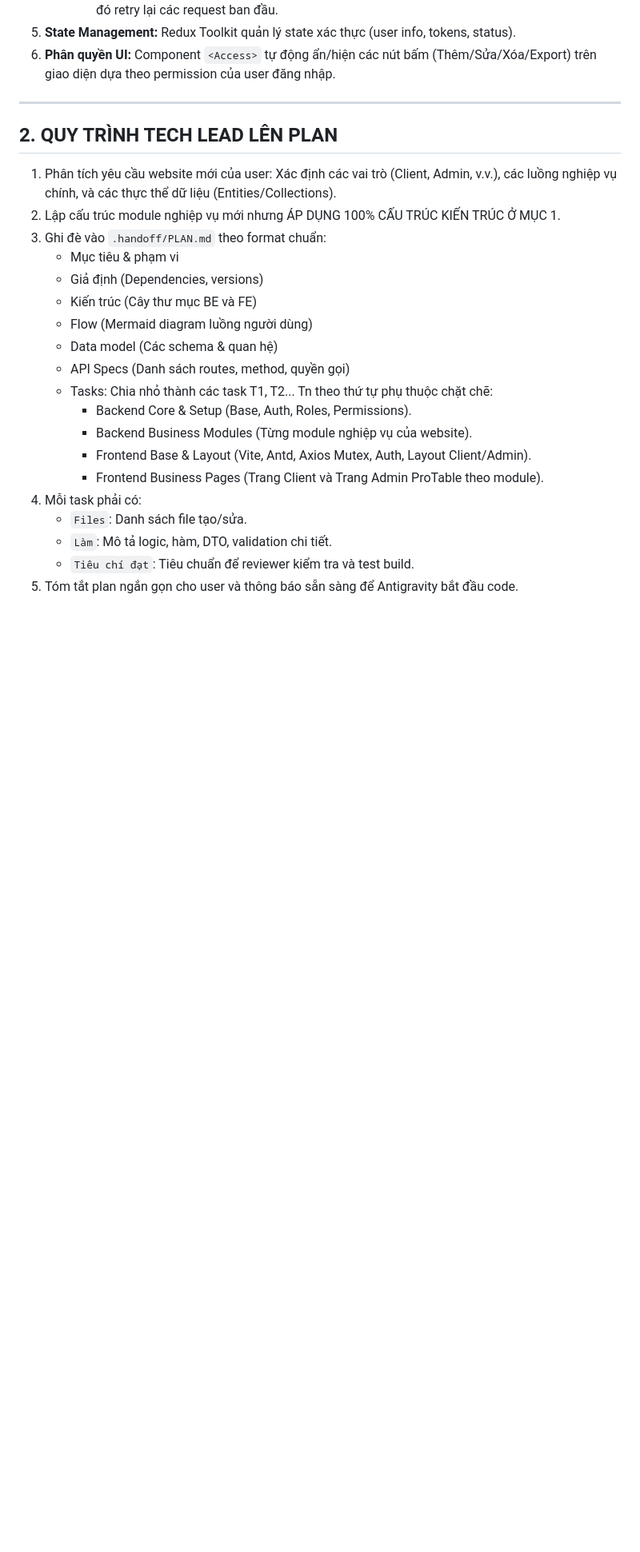
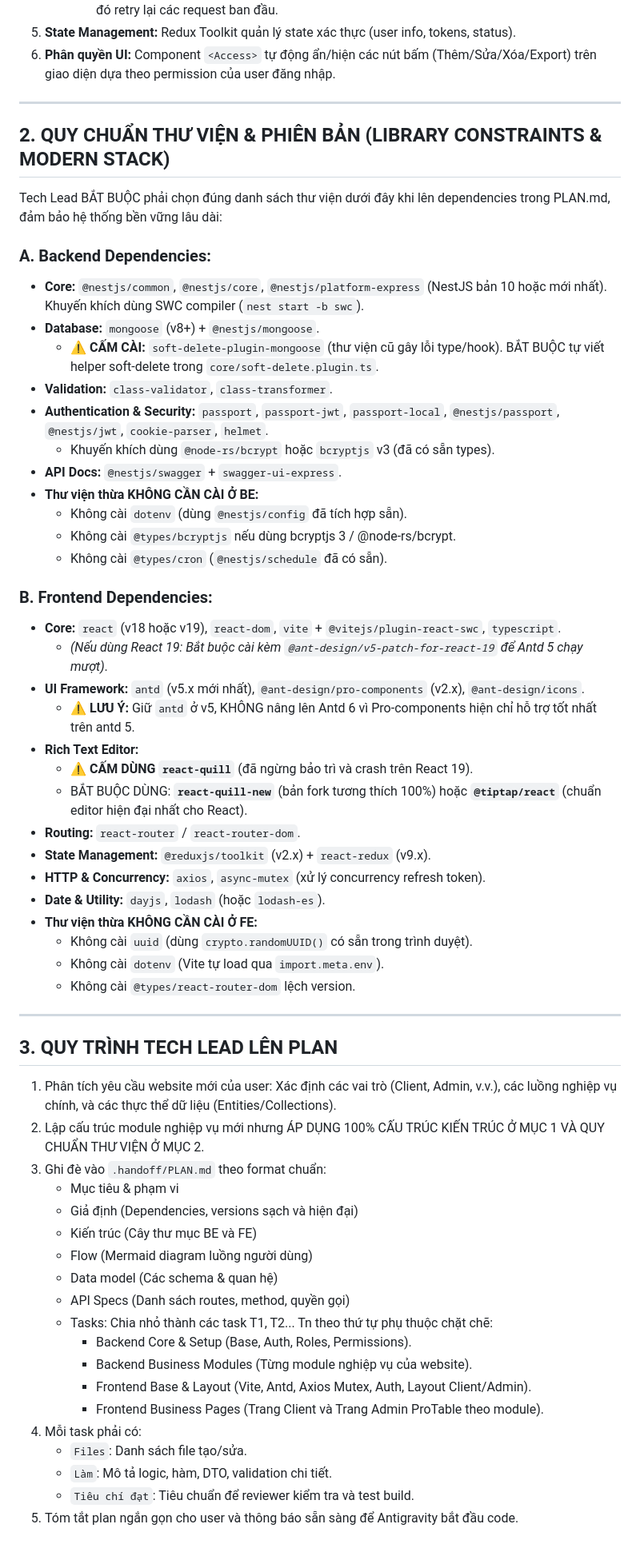
Before and after one commit to HiruDuce/job-recruitment, a Markdown page: .claude/commands/handoff.md, the part around one of its changes. Shown at 80% size. Rendered like a GitHub page; blank space fills up the shorter version.

Commit message:
Enforce strict modern library whitelist and blacklist in handoff.md

```diff
--- a/.claude/commands/handoff.md
+++ b/.claude/commands/handoff.md
@@ -62,12 +63,47 @@ Bất kể website thuộc nghiệp vụ gì, bạn BẮT BUỘC phải tổ ch
 
 ---
 
-## 2. QUY TRÌNH TECH LEAD LÊN PLAN
+## 2. QUY CHUẨN THƯ VIỆN & PHIÊN BẢN (LIBRARY CONSTRAINTS & MODERN STACK)
+Tech Lead BẮT BUỘC phải chọn đúng danh sách thư viện dưới đây khi lên dependencies trong PLAN.md, đảm bảo hệ thống bền vững lâu dài:
+
+### A. Backend Dependencies:
+- **Core:** `@nestjs/common`, `@nestjs/core`, `@nestjs/platform-express` (NestJS bản 10 hoặc mới nhất). Khuyến khích dùng SWC compiler (`nest start -b swc`).
+- **Database:** `mongoose` (v8+) + `@nestjs/mongoose`.
+  - ⚠️ **CẤM CÀI:** `soft-delete-plugin-mongoose` (thư viện cũ gây lỗi type/hook). BẮT BUỘC tự viết helper soft-delete trong `core/soft-delete.plugin.ts`.
+- **Validation:** `class-validator`, `class-transformer`.
+- **Authentication & Security:** `passport`, `passport-jwt`, `passport-local`, `@nestjs/passport`, `@nestjs/jwt`, `cookie-parser`, `helmet`.
+  - Khuyến khích dùng `@node-rs/bcrypt` hoặc `bcryptjs` v3 (đã có sẵn types).
+- **API Docs:** `@nestjs/swagger` + `swagger-ui-express`.
+- **Thư viện thừa KHÔNG CẦN CÀI Ở BE:**
+  - Không cài `dotenv` (dùng `@nestjs/config` đã tích hợp sẵn).
+  - Không cài `@types/bcryptjs` nếu dùng bcryptjs 3 / @node-rs/bcrypt.
+  - Không cài `@types/cron` (`@nestjs/schedule` đã có sẵn).
+
+### B. Frontend Dependencies:
+- **Core:** `react` (v18 hoặc v19), `react-dom`, `vite` + `@vitejs/plugin-react-swc`, `typescript`.
+  - *(Nếu dùng React 19: Bắt buộc cài kèm `@ant-design/v5-patch-for-react-19` để Antd 5 chạy mượt)*.
+- **UI Framework:** `antd` (v5.x mới nhất), `@ant-design/pro-components` (v2.x), `@ant-design/icons`.
+  - ⚠️ **LƯU Ý:** Giữ `antd` ở v5, KHÔNG nâng lên Antd 6 vì Pro-components hiện chỉ hỗ trợ tốt nhất trên antd 5.
+- **Rich Text Editor:**
+  - ⚠️ **CẤM DÙNG `react-quill`** (đã ngừng bảo trì và crash trên React 19).
+  - BẮT BUỘC DÙNG: **`react-quill-new`** (bản fork tương thích 100%) hoặc **`@tiptap/react`** (chuẩn editor hiện đại nhất cho React).
+- **Routing:** `react-router` / `react-router-dom`.
+- **State Management:** `@reduxjs/toolkit` (v2.x) + `react-redux` (v9.x).
+- **HTTP & Concurrency:** `axios`, `async-mutex` (xử lý concurrency refresh token).
+- **Date & Utility:** `dayjs`, `lodash` (hoặc `lodash-es`).
+- **Thư viện thừa KHÔNG CẦN CÀI Ở FE:**
+  - Không cài `uuid` (dùng `crypto.randomUUID()` có sẵn trong trình duyệt).
+  - Không cài `dotenv` (Vite tự load qua `import.meta.env`).
+  - Không cài `@types/react-router-dom` lệch version.
+
+---
+
+## 3. QUY TRÌNH TECH LEAD LÊN PLAN
 1. Phân tích yêu cầu website mới của user: Xác định các vai trò (Client, Admin, v.v.), các luồng nghiệp vụ chính, và các thực thể dữ liệu (Entities/Collections).
-2. Lập cấu trúc module nghiệp vụ mới nhưng ÁP DỤNG 100% CẤU TRÚC KIẾN TRÚC Ở MỤC 1.
+2. Lập cấu trúc module nghiệp vụ mới nhưng ÁP DỤNG 100% CẤU TRÚC KIẾN TRÚC Ở MỤC 1 VÀ QUY CHUẨN THƯ VIỆN Ở MỤC 2.
 3. Ghi đè vào `.handoff/PLAN.md` theo format chuẩn:
    - Mục tiêu & phạm vi
-   - Giả định (Dependencies, versions)
+   - Giả định (Dependencies, versions sạch và hiện đại)
    - Kiến trúc (Cây thư mục BE và FE)
    - Flow (Mermaid diagram luồng người dùng)
    - Data model (Các schema & quan hệ)
```
Also changed, not shown: other parts of .claude/commands/handoff.md (+3 -2 lines).
